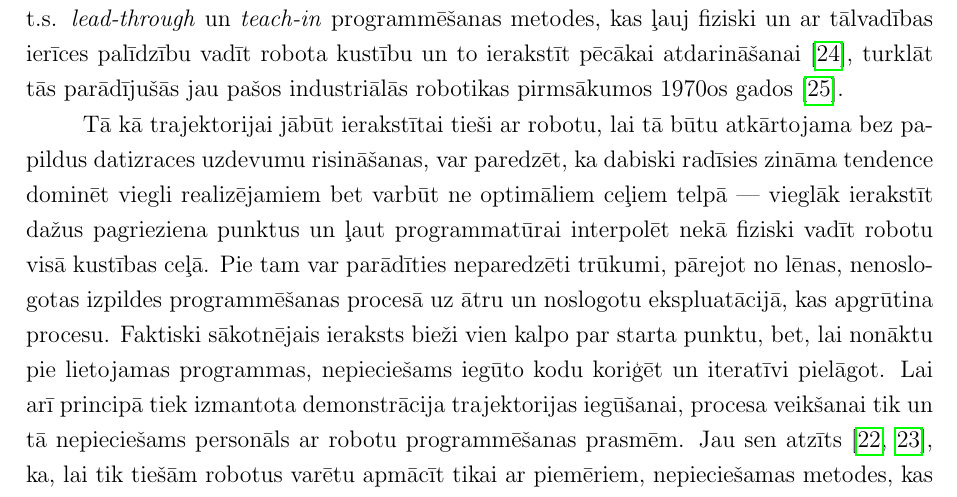
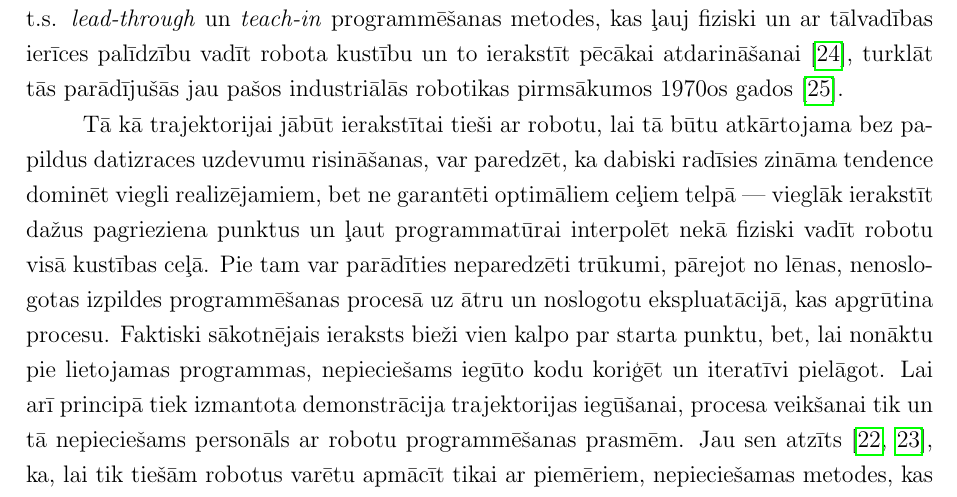
Before and after one commit to peteris-racinskis/masters, a LaTeX document (tex/MAG_KD_Racinskis_pr20015.tex): part of page 13 of 33, cut so that both start at the same text. Compiled offline with pdfLaTeX.

Commit message:
MAG_KD comma?

```diff
--- a/tex/MAG_KD_Racinskis_pr20015.tex
+++ b/tex/MAG_KD_Racinskis_pr20015.tex
@@ -338,7 +338,7 @@ Problēmas faktiski nozīmē to, ka reālā sistēmā stāvokļu pārejas nav de
 
 Pirmais, ko varētu darīt, ir tiešā veidā ierakstīt trajektoriju un to atkārtot. Šī nebūt nav jauna ideja --- gandrīz visiem mūsdienu industriāliem robotiem ir pieejamas t.s. \textit{lead-through} un \textit{teach-in} programmēšanas metodes, kas ļauj fiziski un ar tālvadības ierīces palīdzību vadīt robota kustību un to ierakstīt pēcākai atdarināšanai \cite{teach_pendant}, turklāt tās parādījušās jau pašos industriālās robotikas pirmsākumos 1970os gados \cite{abb2016special}.
 
-Tā kā trajektorijai jābūt ierakstītai tieši ar robotu, lai tā būtu atkārtojama bez papildus datizraces uzdevumu risināšanas, var paredzēt, ka dabiski radīsies zināma tendence dominēt viegli realizējamiem bet varbūt ne optimāliem ceļiem telpā --- vieglāk ierakstīt dažus pagrieziena punktus un ļaut programmatūrai interpolēt nekā fiziski vadīt robotu visā kustības ceļā. Pie tam var parādīties neparedzēti trūkumi, pārejot no lēnas, nenoslogotas izpildes programmēšanas procesā uz ātru un noslogotu ekspluatācijā, kas apgrūtina procesu. Faktiski sākotnējais ieraksts bieži vien kalpo par starta punktu, bet, lai nonāktu pie lietojamas programmas, nepieciešams iegūto kodu koriģēt un iteratīvi pielāgot. Lai arī principā tiek izmantota demonstrācija trajektorijas iegūšanai, procesa veikšanai tik un tā nepieciešams personāls ar robotu programmēšanas prasmēm. Jau sen atzīts \cite{muench1994robot,billard2008handbook}, ka, lai tik tiešām robotus varētu apmācīt tikai ar piemēriem, nepieciešamas metodes, kas ir robustākas pret nobīdēm no paraugu ģenerējošā procesa apstākļiem un vispārināmākas, tāpēc uzsākti pētījumi ar mašīnmācīšanās metodēm.
+Tā kā trajektorijai jābūt ierakstītai tieši ar robotu, lai tā būtu atkārtojama bez papildus datizraces uzdevumu risināšanas, var paredzēt, ka dabiski radīsies zināma tendence dominēt viegli realizējamiem, bet ne garantēti optimāliem ceļiem telpā --- vieglāk ierakstīt dažus pagrieziena punktus un ļaut programmatūrai interpolēt nekā fiziski vadīt robotu visā kustības ceļā. Pie tam var parādīties neparedzēti trūkumi, pārejot no lēnas, nenoslogotas izpildes programmēšanas procesā uz ātru un noslogotu ekspluatācijā, kas apgrūtina procesu. Faktiski sākotnējais ieraksts bieži vien kalpo par starta punktu, bet, lai nonāktu pie lietojamas programmas, nepieciešams iegūto kodu koriģēt un iteratīvi pielāgot. Lai arī principā tiek izmantota demonstrācija trajektorijas iegūšanai, procesa veikšanai tik un tā nepieciešams personāls ar robotu programmēšanas prasmēm. Jau sen atzīts \cite{muench1994robot,billard2008handbook}, ka, lai tik tiešām robotus varētu apmācīt tikai ar piemēriem, nepieciešamas metodes, kas ir robustākas pret nobīdēm no paraugu ģenerējošā procesa apstākļiem un vispārināmākas, tāpēc uzsākti pētījumi ar mašīnmācīšanās metodēm.
 
 Kad jāspēj atdarināt kas vairāk nekā viena, nemainīga trajektorija, nepieciešams atdarināt nevis pašu trajektoriju, bet gan procesu, kas tādas ģenerē --- ``eksperta'' jeb ``instruktora'' stratēģiju. Viena no vienkāršākajām metodēm, kas bieži tiek lietots kā piemērs, taču praksē reti kad ir pielietojuma, ir uzvedības klonēšana (\textit{behavioural cloning}). Vispārīgi to definēt ir samērā vienkārši \cite{attia2018global}. Ja dots MDP un kāda eksperta stratēģija $\pi^*$, kas šo MDP optimāli risina, mērķis ir atrast maksimāli tuvu modeli $\pi_{\theta}$, kur
 
```
Also changed, not shown: tex/MAG_KD_Racinskis_pr20015.pdf.
